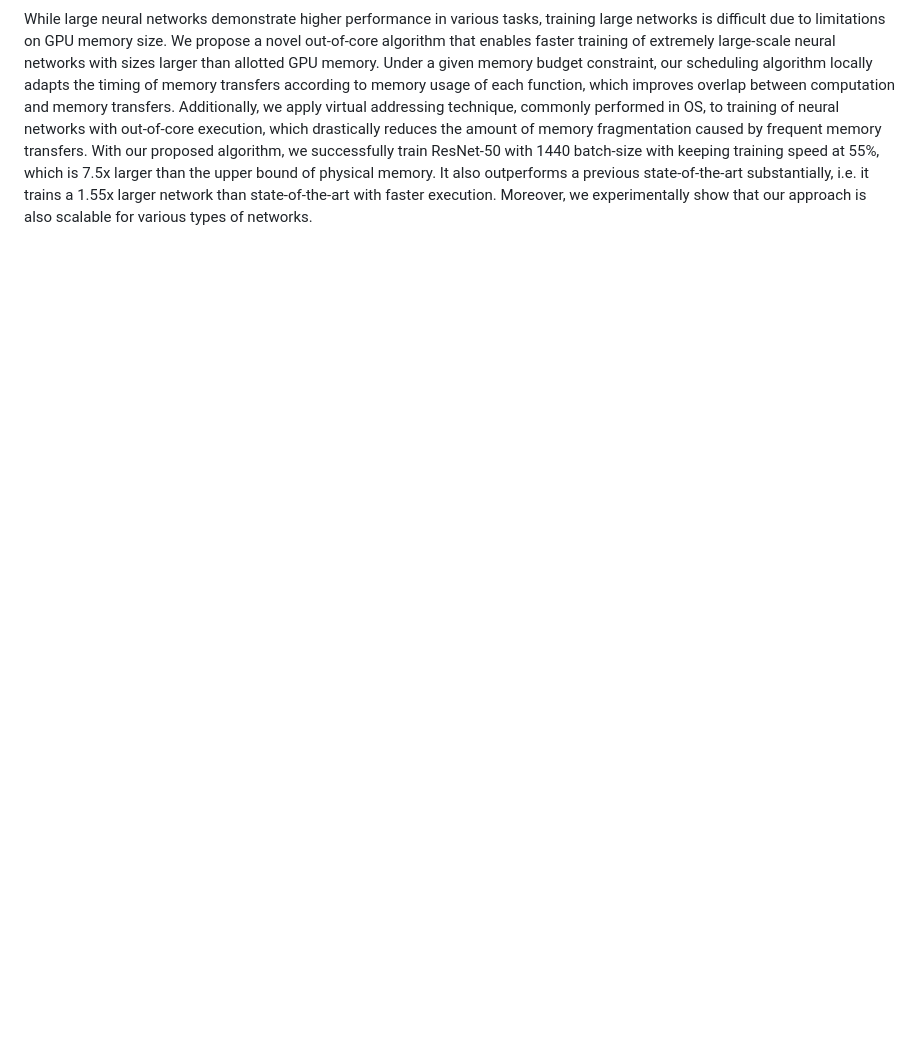
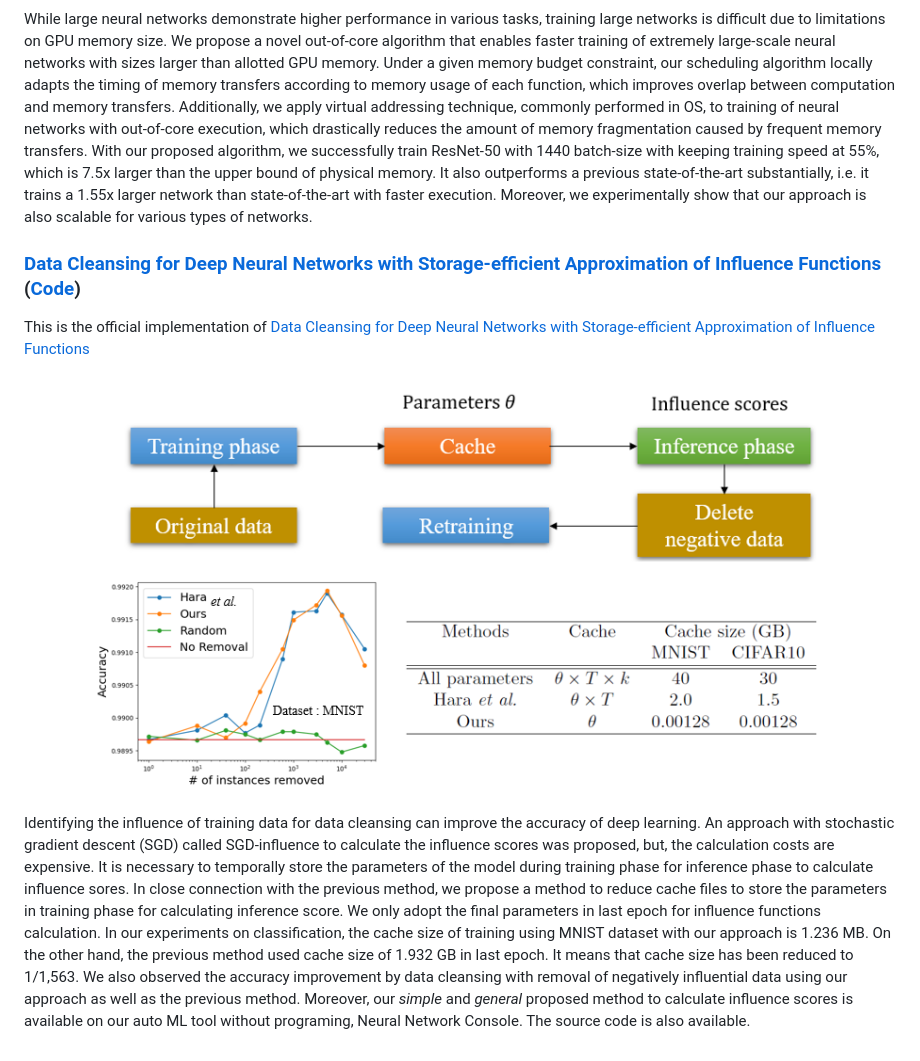
Before and after one commit to dogrecajb/ai-research-code, a Markdown page: README.md, the part around the change. Drawn GitHub-style; pictures changed too: data-cleansing/imgs/datacleansing.png (added); blank space fills up the shorter version.

Commit message:
Add readme and png

```diff
--- a/README.md
+++ b/README.md
@@ -61,3 +61,11 @@ Please see the [document](https://nnabla.readthedocs.io/en/latest/python/api/lms
 ![](./out-of-core-training/imgs/result.png)
 
 While large neural networks demonstrate higher performance in various tasks, training large networks is difficult due to limitations on GPU memory size. We propose a novel out-of-core algorithm that enables faster training of extremely large-scale neural networks with sizes larger than allotted GPU memory. Under a given memory budget constraint, our scheduling algorithm locally adapts the timing of memory transfers according to memory usage of each function, which improves overlap between computation and memory transfers. Additionally, we apply virtual addressing technique, commonly performed in OS, to training of neural networks with out-of-core execution, which drastically reduces the amount of memory fragmentation caused by frequent memory transfers. With our proposed algorithm, we successfully train ResNet-50 with 1440 batch-size with keeping training speed at 55%, which is 7.5x larger than the upper bound of physical memory. It also outperforms a previous state-of-the-art substantially, i.e. it trains a 1.55x larger network than state-of-the-art with faster execution. Moreover, we experimentally show that our approach is also scalable for various types of networks.
+
+### [**Data Cleansing for Deep Neural Networks with Storage-efficient Approximation of Influence Functions**](https://arxiv.org/abs/2103.11807) ([Code](./data-cleansing))
+
+This is the official implementation of [Data Cleansing for Deep Neural Networks with Storage-efficient Approximation of Influence Functions]((https://arxiv.org/abs/2103.11807))
+
+![](./data-cleansing/imgs/datacleansing.png)
+
+Identifying the influence of training data for data cleansing can improve the accuracy of deep learning. An approach with stochastic gradient descent (SGD) called SGD-influence to calculate the influence scores was proposed, but, the calculation costs are expensive. It is necessary to temporally store the parameters of the model during training phase for inference phase to calculate influence sores. In close connection with the previous method, we propose a method to reduce cache files to store the parameters in training phase for calculating inference score. We only adopt the final parameters in last epoch for influence functions calculation. In our experiments on classification, the cache size of training using MNIST dataset with our approach is 1.236 MB. On the other hand, the previous method used cache size of 1.932 GB in last epoch. It means that cache size has been reduced to 1/1,563. We also observed the accuracy improvement by data cleansing with removal of negatively influential data using our approach as well as the previous method. Moreover, our *simple* and *general* proposed method to calculate influence scores is available on our auto ML tool without programing, Neural Network Console. The source code is also available.
```
Also changed, not shown: data-cleansing/README.md (added, +36 -0 lines).
